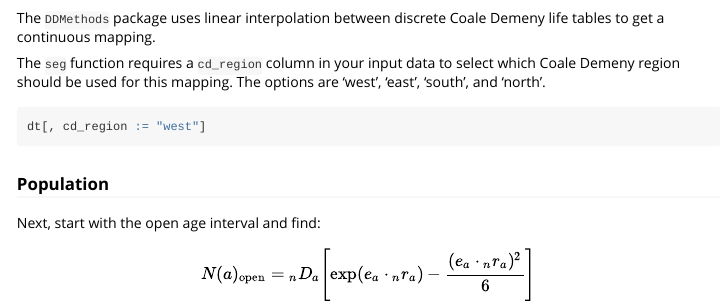
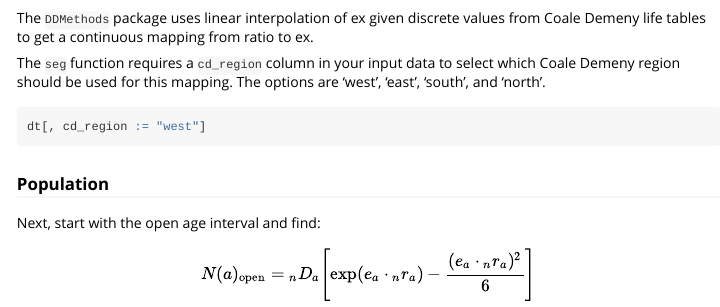
Before and after one commit to ihmeuw-demographics/DDMethods, an R Markdown document (vignettes/SEG.Rmd): the page in a window 1100 px wide, from 3490 px down. Rendered offline with R 4.5, knitr and Pandoc, with nearby package versions; some code elsewhere in the file could not run offline.

Commit message:
add SEG vignette PR feedback

````diff
--- a/vignettes/SEG.Rmd
+++ b/vignettes/SEG.Rmd
@@ -158,7 +158,7 @@ gg <- ggplot(data = cd[age_start >= 60],
 print(gg)
 ```
 
-The `DDMethods` package uses linear interpolation between discrete Coale Demeny life tables to get a continuous mapping.
+The `DDMethods` package uses linear interpolation of ex given discrete values from Coale Demeny life tables to get a continuous mapping from ratio to ex.
 
 The `seg` function requires a `cd_region` column in your input data to select which Coale Demeny region should be used for this mapping.
 The options are 'west', 'east', 'south', and 'north'.
````
